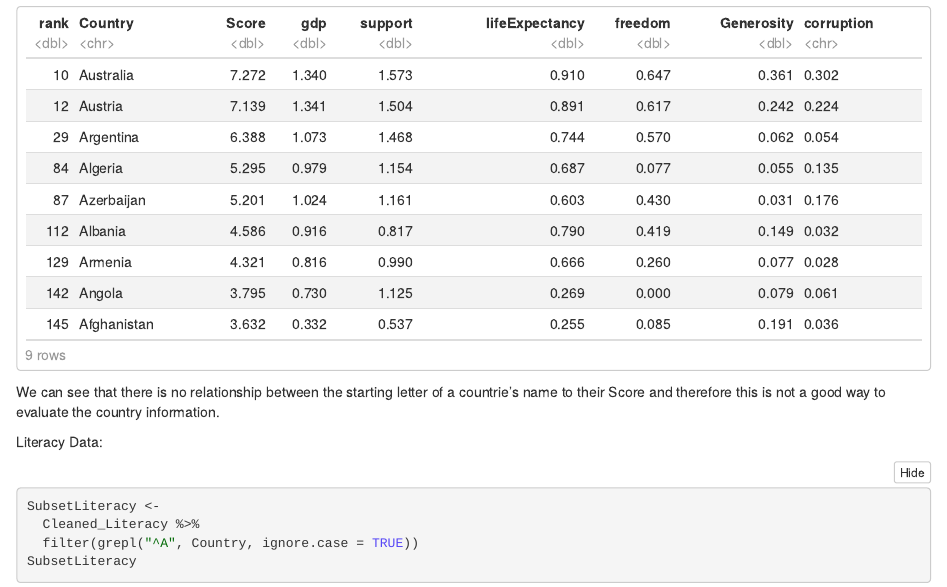
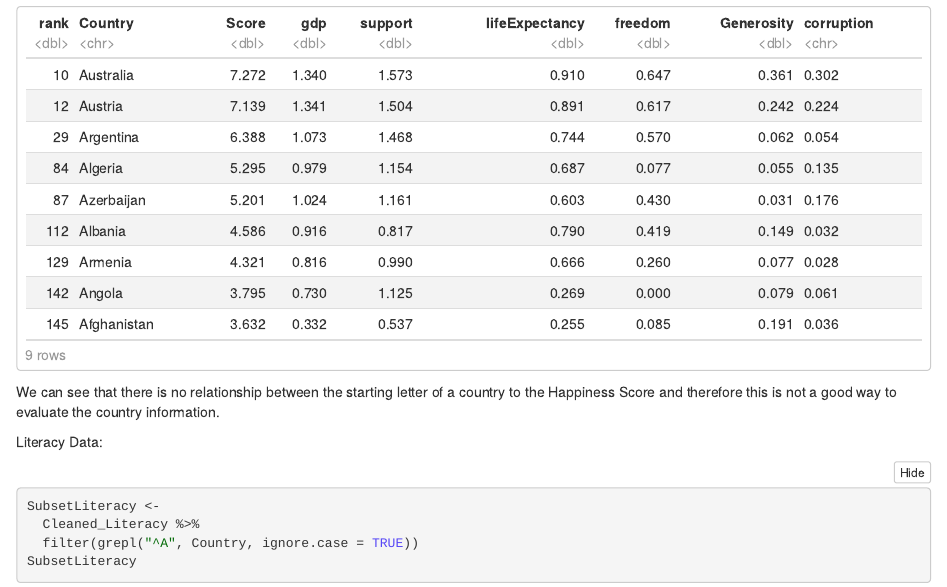
Before and after one commit to STAT184002/FinalProject, an R Markdown document (FinalProjectSubmit.Rmd): the page in a window 1100 px wide, from 10610 px down. The pictures show the output file FinalProjectSubmit.nb.html that the author committed with the source, opened offline.

Commit message:
Added information about data

````diff
--- a/FinalProjectSubmit.Rmd
+++ b/FinalProjectSubmit.Rmd
@@ -139,7 +139,7 @@ SubsetHappiness <-
   filter(grepl("^A", Country, ignore.case = TRUE))
 LgerAveHappiness
 ```
-We can see that there is no relationship between the starting letter of a countrie's name to their Score and therefore this is not a good way to evaluate the country information.
+We can see that there is no relationship between the starting letter of a country to the Happiness Score and therefore this is not a good way to evaluate the country information.
 
 
 Literacy Data:
````
Also changed, not shown: FinalProjectSubmit.nb.html.
